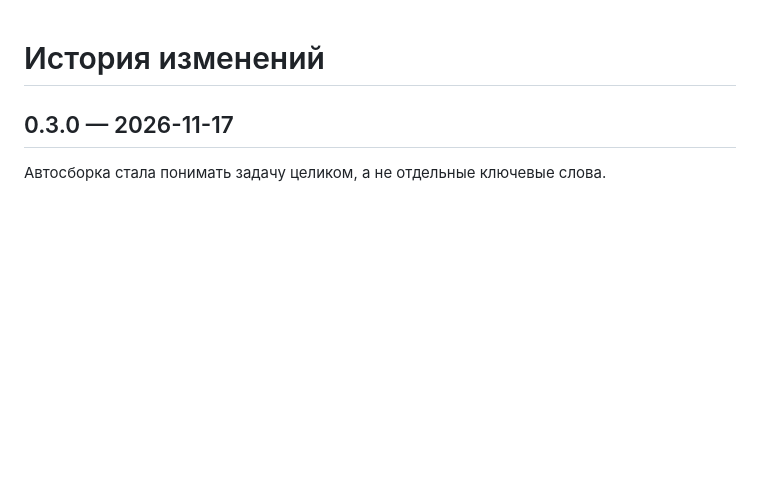
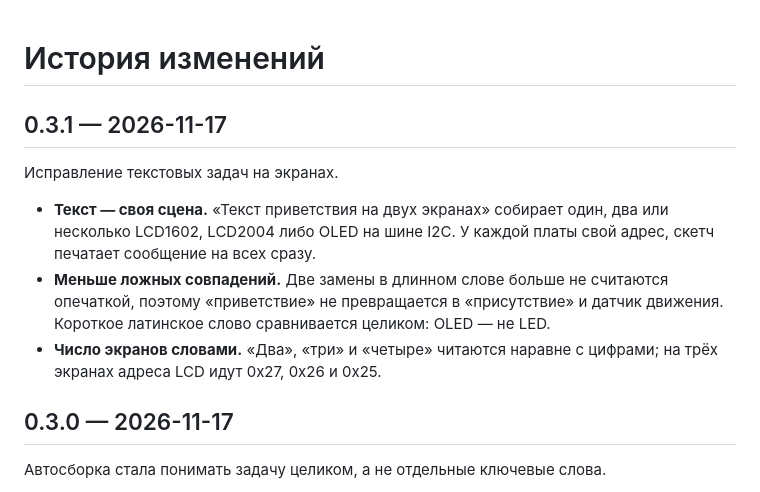
Before and after one commit to ElMakgit/volta, a Markdown page: CHANGELOG.md, the part around the change. GitHub-like rendering; blank space fills up the shorter version.

```diff
--- a/CHANGELOG.md
+++ b/CHANGELOG.md
@@ -1,4 +1,17 @@
 # История изменений
+
+## 0.3.1 — 2026-11-17
+
+Исправление текстовых задач на экранах.
+
+- **Текст — своя сцена.** «Текст приветствия на двух экранах» собирает один,
+  два или несколько LCD1602, LCD2004 либо OLED на шине I2C. У каждой платы
+  свой адрес, скетч печатает сообщение на всех сразу.
+- **Меньше ложных совпадений.** Две замены в длинном слове больше не считаются
+  опечаткой, поэтому «приветствие» не превращается в «присутствие» и датчик
+  движения. Короткое латинское слово сравнивается целиком: OLED — не LED.
+- **Число экранов словами.** «Два», «три» и «четыре» читаются наравне с
+  цифрами; на трёх экранах адреса LCD идут 0x27, 0x26 и 0x25.
 
 ## 0.3.0 — 2026-11-17
 
```
Also changed, not shown: README.md (+9 -0 lines), assets/gui.png, 11 other files.
